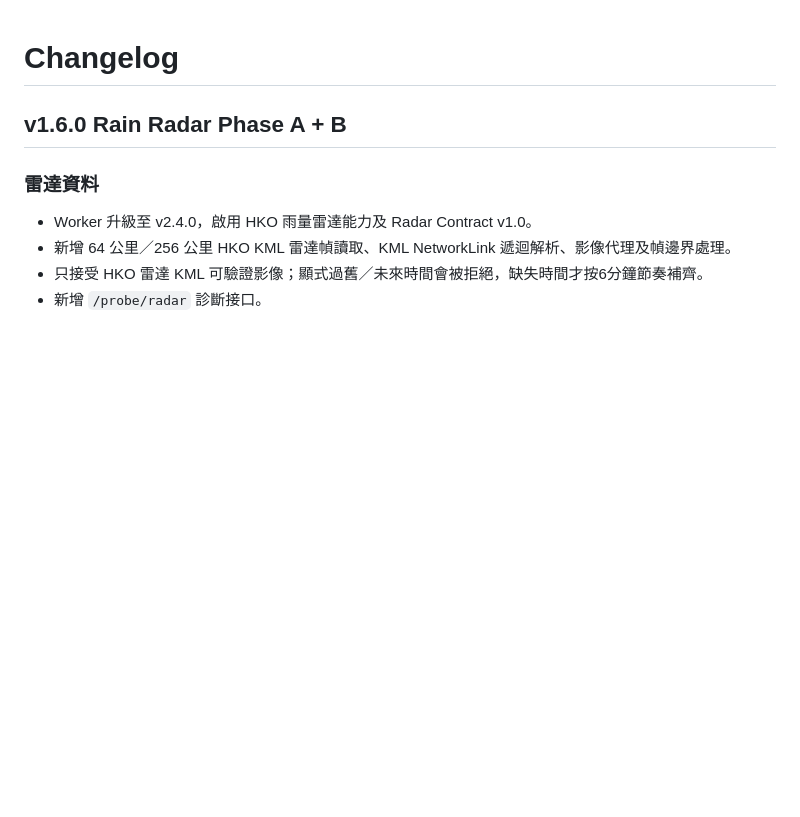
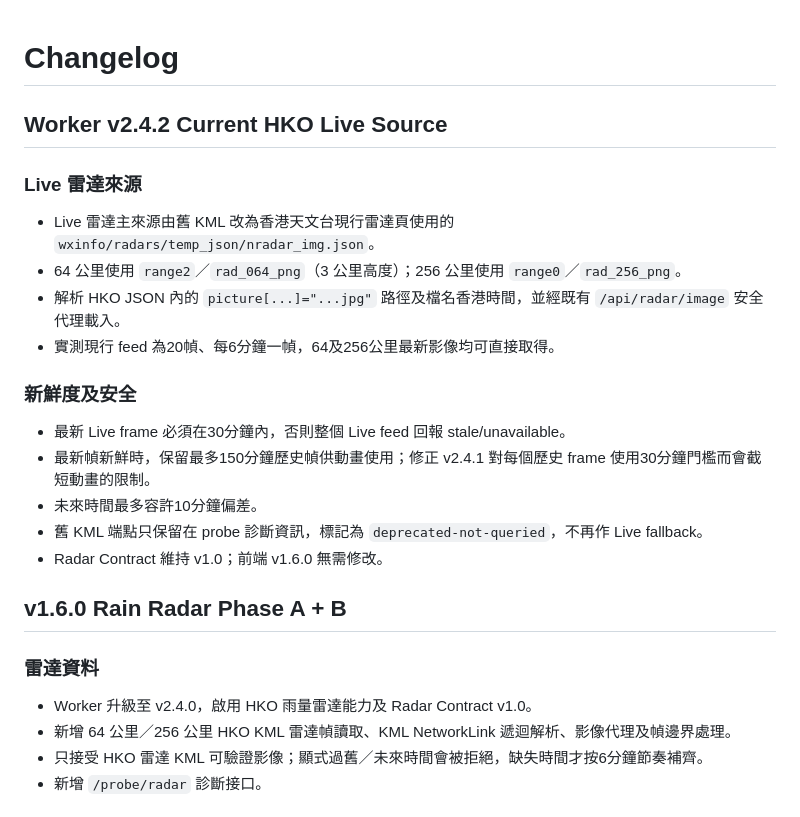
Before and after one commit to MaxYu725/Rain-Track, a Markdown page: CHANGELOG.md, the part around the change. Drawn GitHub-style; blank space fills up the shorter version.

Commit message:
docs: add Worker v2.4.2 changelog

```diff
--- a/CHANGELOG.md
+++ b/CHANGELOG.md
@@ -1,4 +1,19 @@
 # Changelog
+
+## Worker v2.4.2 Current HKO Live Source
+
+### Live 雷達來源
+- Live 雷達主來源由舊 KML 改為香港天文台現行雷達頁使用的 `wxinfo/radars/temp_json/nradar_img.json`。
+- 64 公里使用 `range2`／`rad_064_png`（3 公里高度）；256 公里使用 `range0`／`rad_256_png`。
+- 解析 HKO JSON 內的 `picture[...]="...jpg"` 路徑及檔名香港時間，並經既有 `/api/radar/image` 安全代理載入。
+- 實測現行 feed 為20幀、每6分鐘一幀，64及256公里最新影像均可直接取得。
+
+### 新鮮度及安全
+- 最新 Live frame 必須在30分鐘內，否則整個 Live feed 回報 stale/unavailable。
+- 最新幀新鮮時，保留最多150分鐘歷史幀供動畫使用；修正 v2.4.1 對每個歷史 frame 使用30分鐘門檻而會截短動畫的限制。
+- 未來時間最多容許10分鐘偏差。
+- 舊 KML 端點只保留在 probe 診斷資訊，標記為 `deprecated-not-queried`，不再作 Live fallback。
+- Radar Contract 維持 v1.0；前端 v1.6.0 無需修改。
 
 ## v1.6.0 Rain Radar Phase A + B
 
```
